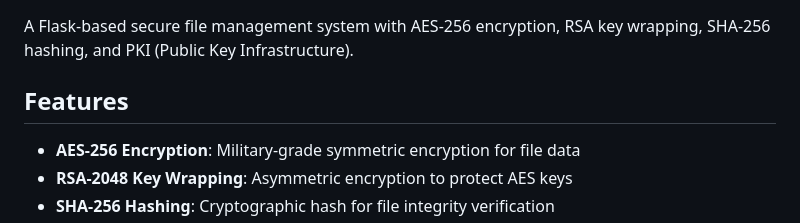
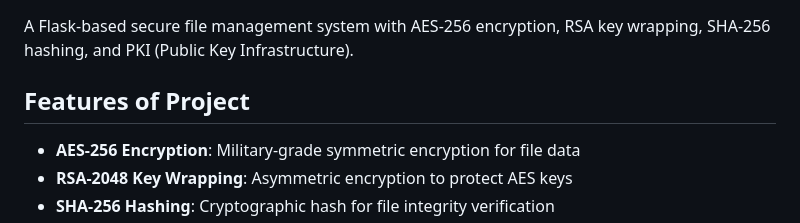
Before and after one commit to mirza1272/Secure-File-Managment, a Markdown page: README.md, the part around the change. Drawn GitHub-style.

```diff
--- a/README.md
+++ b/README.md
@@ -2,7 +2,7 @@
 
 A Flask-based secure file management system with AES-256 encryption, RSA key wrapping, SHA-256 hashing, and PKI (Public Key Infrastructure).
 
-## Features
+## Features of Project
 
 - **AES-256 Encryption**: Military-grade symmetric encryption for file data
 - **RSA-2048 Key Wrapping**: Asymmetric encryption to protect AES keys
```
